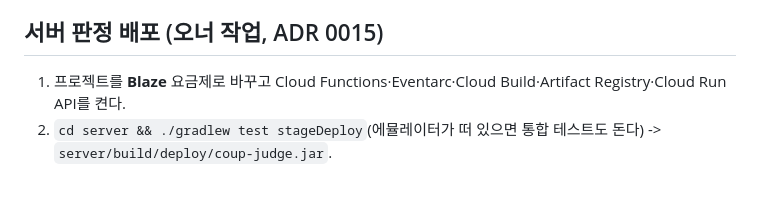
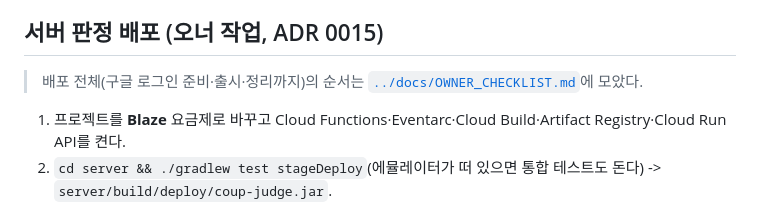
Before and after one commit to LHD980820/Coup, a Markdown page: firebase/README.md, the part around the change. GitHub-like rendering; blank space fills up the shorter version.

```diff
--- a/firebase/README.md
+++ b/firebase/README.md
@@ -76,6 +76,8 @@
 - **비용**: 명령 1건당 쓰기 ≈ 좌석 수 + 관전 1 + 백업 1 + 메타 1 + 명령 상태 1 + 기록 1 (설계 R7). 판정은 판마다 함수 1회 + 기록 수만큼 읽기.
 
 ## 서버 판정 배포 (오너 작업, ADR 0015)
+> 배포 전체(구글 로그인 준비·출시·정리까지)의 순서는 [`../docs/OWNER_CHECKLIST.md`](../docs/OWNER_CHECKLIST.md)에 모았다.
+
 1. 프로젝트를 **Blaze** 요금제로 바꾸고 Cloud Functions·Eventarc·Cloud Build·Artifact Registry·Cloud Run API를 켠다.
 2. `cd server && ./gradlew test stageDeploy`(에뮬레이터가 떠 있으면 통합 테스트도 돈다) -> `server/build/deploy/coup-judge.jar`.
 3. 리전은 Firestore 데이터베이스 위치와 같게:
```
Also changed, not shown: docs/OWNER_CHECKLIST.md (added, +128 -0 lines), docs/PROGRESS.md (+1 -1 lines).
